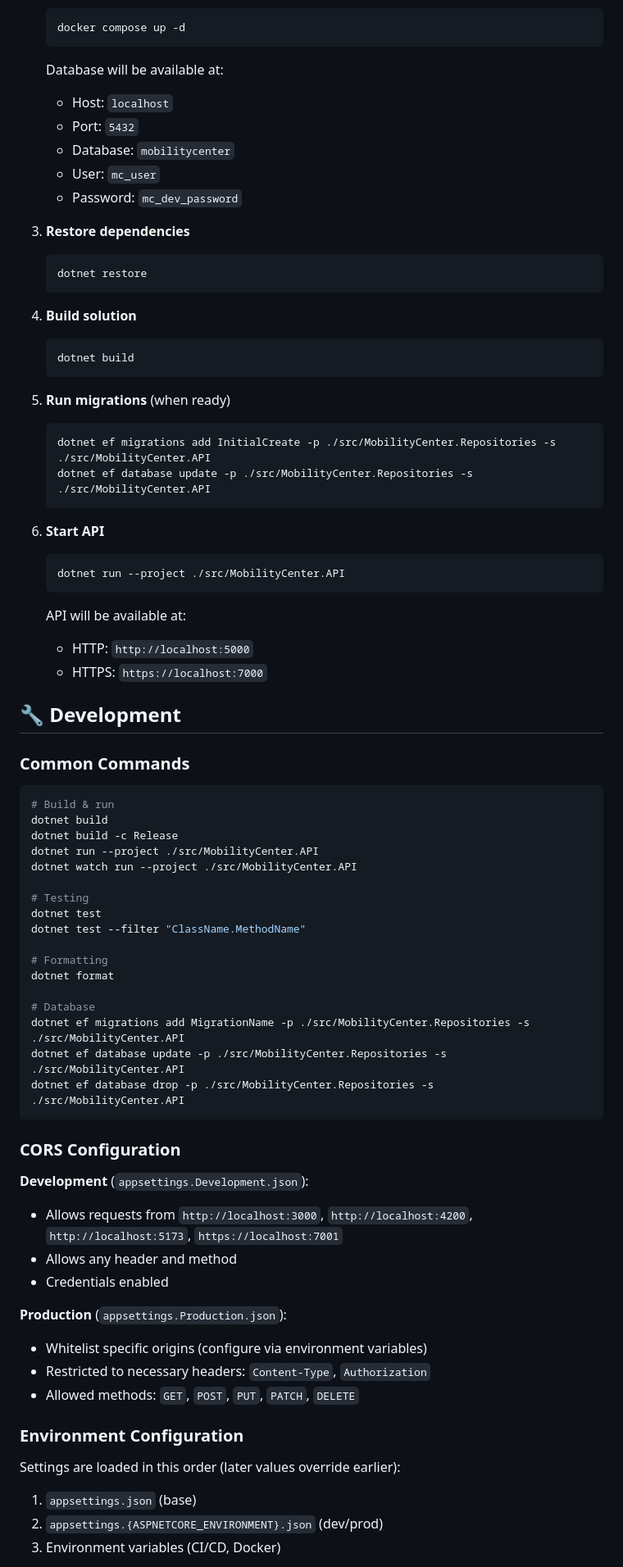
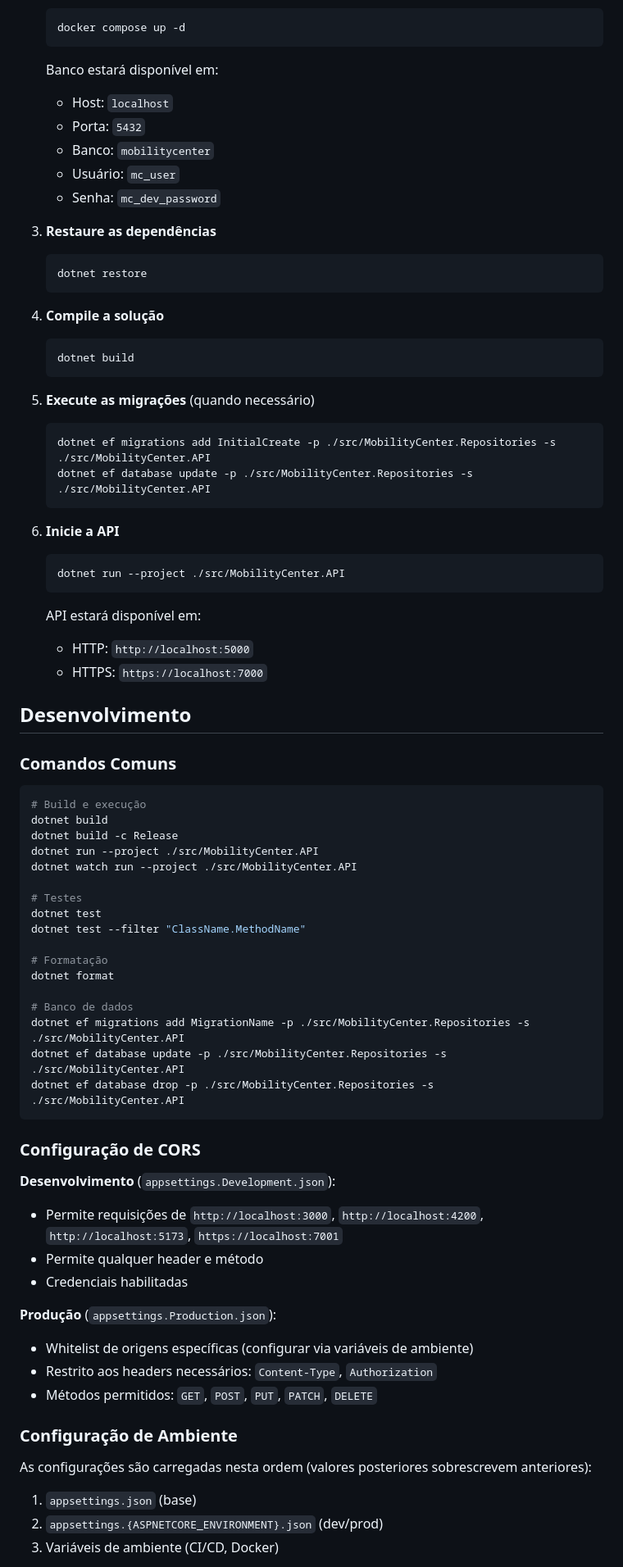
Before and after one commit to heitormvl/mobilitycenter, a Markdown page: README.md, the part around one of its changes. Shown at 82% size. Drawn GitHub-style.

````diff
--- a/README.md
+++ b/README.md
@@ -70,78 +70,78 @@ MobilityCenter/
    docker compose up -d
    ```
 
-   Database will be available at:
+   Banco estará disponível em:
    - Host: `localhost`
-   - Port: `5432`
-   - Database: `mobilitycenter`
-   - User: `mc_user`
-   - Password: `mc_dev_password`
+   - Porta: `5432`
+   - Banco: `mobilitycenter`
+   - Usuário: `mc_user`
+   - Senha: `mc_dev_password`
 
-3. **Restore dependencies**
+3. **Restaure as dependências**
    ```bash
    dotnet restore
    ```
 
-4. **Build solution**
+4. **Compile a solução**
    ```bash
    dotnet build
    ```
 
-5. **Run migrations** (when ready)
+5. **Execute as migrações** (quando necessário)
    ```bash
    dotnet ef migrations add InitialCreate -p ./src/MobilityCenter.Repositories -s ./src/MobilityCenter.API
    dotnet ef database update -p ./src/MobilityCenter.Repositories -s ./src/MobilityCenter.API
    ```
 
-6. **Start API**
+6. **Inicie a API**
    ```bash
    dotnet run --project ./src/MobilityCenter.API
    ```
 
-   API will be available at:
+   API estará disponível em:
    - HTTP: `http://localhost:5000`
    - HTTPS: `https://localhost:7000`
 
-## 🔧 Development
+## Desenvolvimento
 
-### Common Commands
+### Comandos Comuns
 
 ```bash
-# Build & run
+# Build e execução
 dotnet build
 dotnet build -c Release
 dotnet run --project ./src/MobilityCenter.API
 dotnet watch run --project ./src/MobilityCenter.API
 
-# Testing
+# Testes
 dotnet test
 dotnet test --filter "ClassName.MethodName"
 
-# Formatting
+# Formatação
 dotnet format
 
-# Database
+# Banco de dados
 dotnet ef migrations add MigrationName -p ./src/MobilityCenter.Repositories -s ./src/MobilityCenter.API
 dotnet ef database update -p ./src/MobilityCenter.Repositories -s ./src/MobilityCenter.API
 dotnet ef database drop -p ./src/MobilityCenter.Repositories -s ./src/MobilityCenter.API
 ```
 
-### CORS Configuration
+### Configuração de CORS
 
-**Development** (`appsettings.Development.json`):
-- Allows requests from `http://localhost:3000`, `http://localhost:4200`, `http://localhost:5173`, `https://localhost:7001`
-- Allows any header and method
-- Credentials enabled
+**Desenvolvimento** (`appsettings.Development.json`):
+- Permite requisições de `http://localhost:3000`, `http://localhost:4200`, `http://localhost:5173`, `https://localhost:7001`
+- Permite qualquer header e método
+- Credenciais habilitadas
 
-**Production** (`appsettings.Production.json`):
-- Whitelist specific origins (configure via environment variables)
-- Restricted to necessary headers: `Content-Type`, `Authorization`
-- Allowed methods: `GET`, `POST`, `PUT`, `PATCH`, `DELETE`
+**Produção** (`appsettings.Production.json`):
+- Whitelist de origens específicas (configurar via variáveis de ambiente)
+- Restrito aos headers necessários: `Content-Type`, `Authorization`
+- Métodos permitidos: `GET`, `POST`, `PUT`, `PATCH`, `DELETE`
 
-### Environment Configuration
+### Configuração de Ambiente
 
-Settings are loaded in this order (later values override earlier):
+As configurações são carregadas nesta ordem (valores posteriores sobrescrevem anteriores):
 1. `appsettings.json` (base)
 2. `appsettings.{ASPNETCORE_ENVIRONMENT}.json` (dev/prod)
-3. Environment variables (CI/CD, Docker)
+3. Variáveis de ambiente (CI/CD, Docker)
 
````
Also changed, not shown: other parts of README.md (+62 -62 lines).
